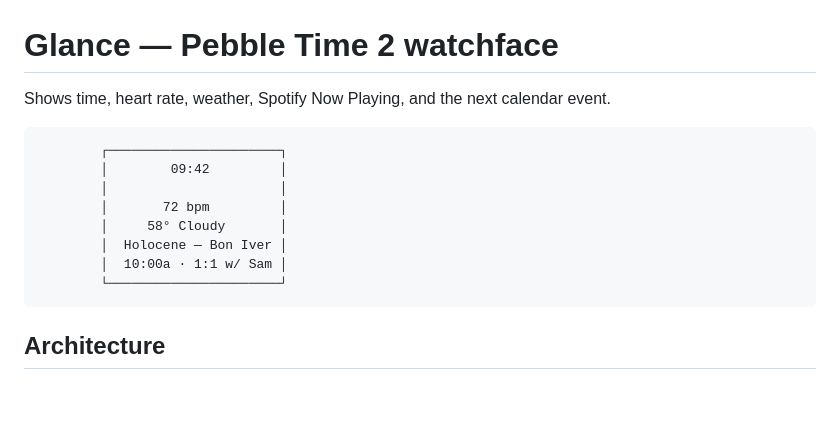
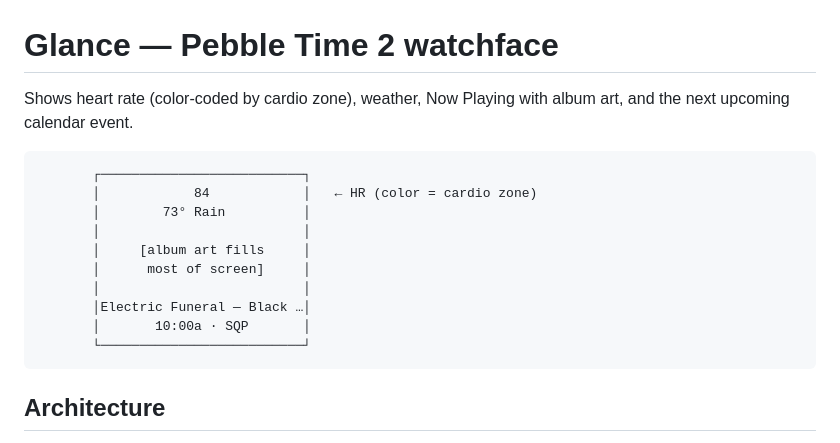
Before and after one commit to Haml3t/pebble, a Markdown page: README.md, the part around the change. Drawn GitHub-style; blank space fills up the shorter version.

Commit message:
README: update intro + mock to match current layout (no time, with album art)

````diff
--- a/README.md
+++ b/README.md
@@ -1,16 +1,18 @@
 # Glance — Pebble Time 2 watchface
 
-Shows time, heart rate, weather, Spotify Now Playing, and the next calendar event.
+Shows heart rate (color-coded by cardio zone), weather, Now Playing with album art, and the next upcoming calendar event.
 
 ```
-        ┌──────────────────────┐
-        │        09:42         │
-        │                      │
-        │       72 bpm         │
-        │     58° Cloudy       │
-        │  Holocene — Bon Iver │
-        │  10:00a · 1:1 w/ Sam │
-        └──────────────────────┘
+       ┌──────────────────────────┐
+       │            84            │   ← HR (color = cardio zone)
+       │        73° Rain          │
+       │                          │
+       │     [album art fills     │
+       │      most of screen]     │
+       │                          │
+       │Electric Funeral — Black …│
+       │       10:00a · SQP       │
+       └──────────────────────────┘
 ```
 
 ## Architecture
````
